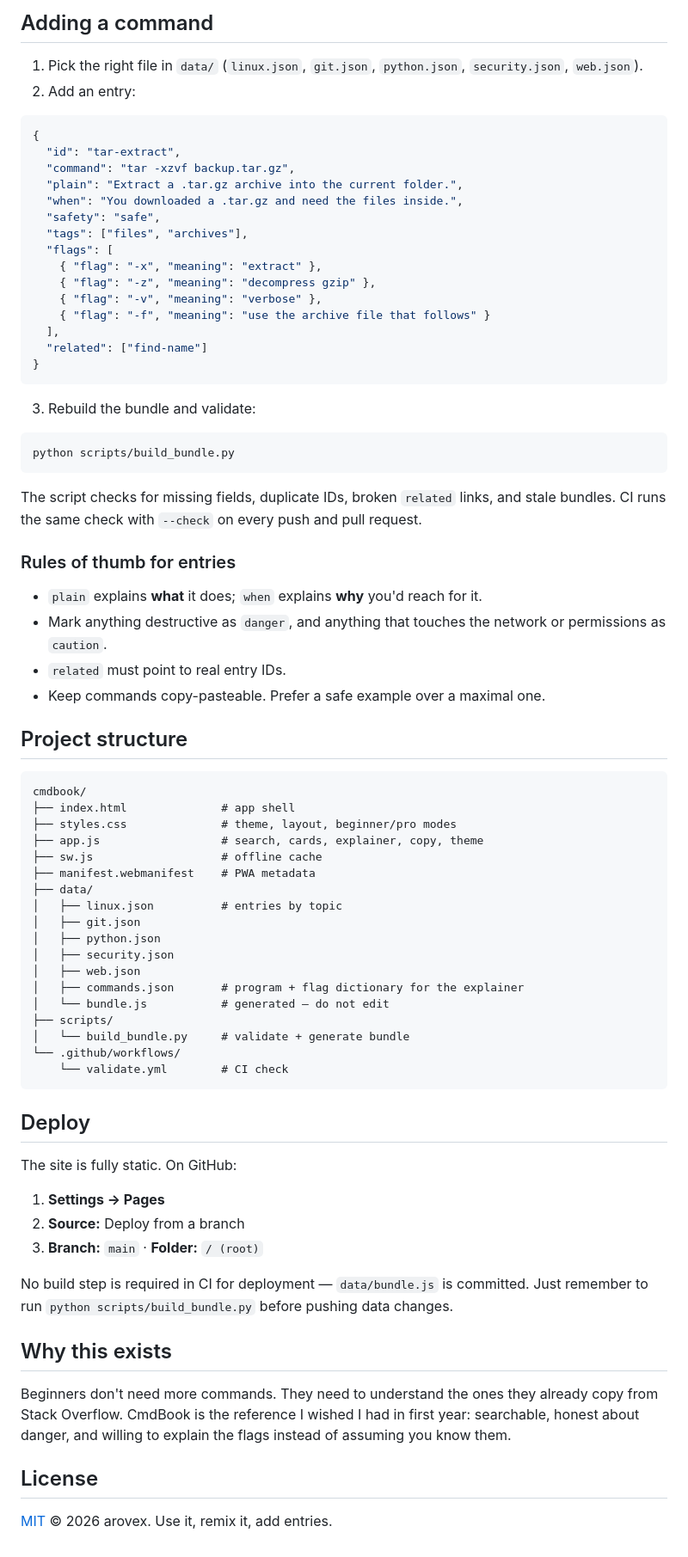
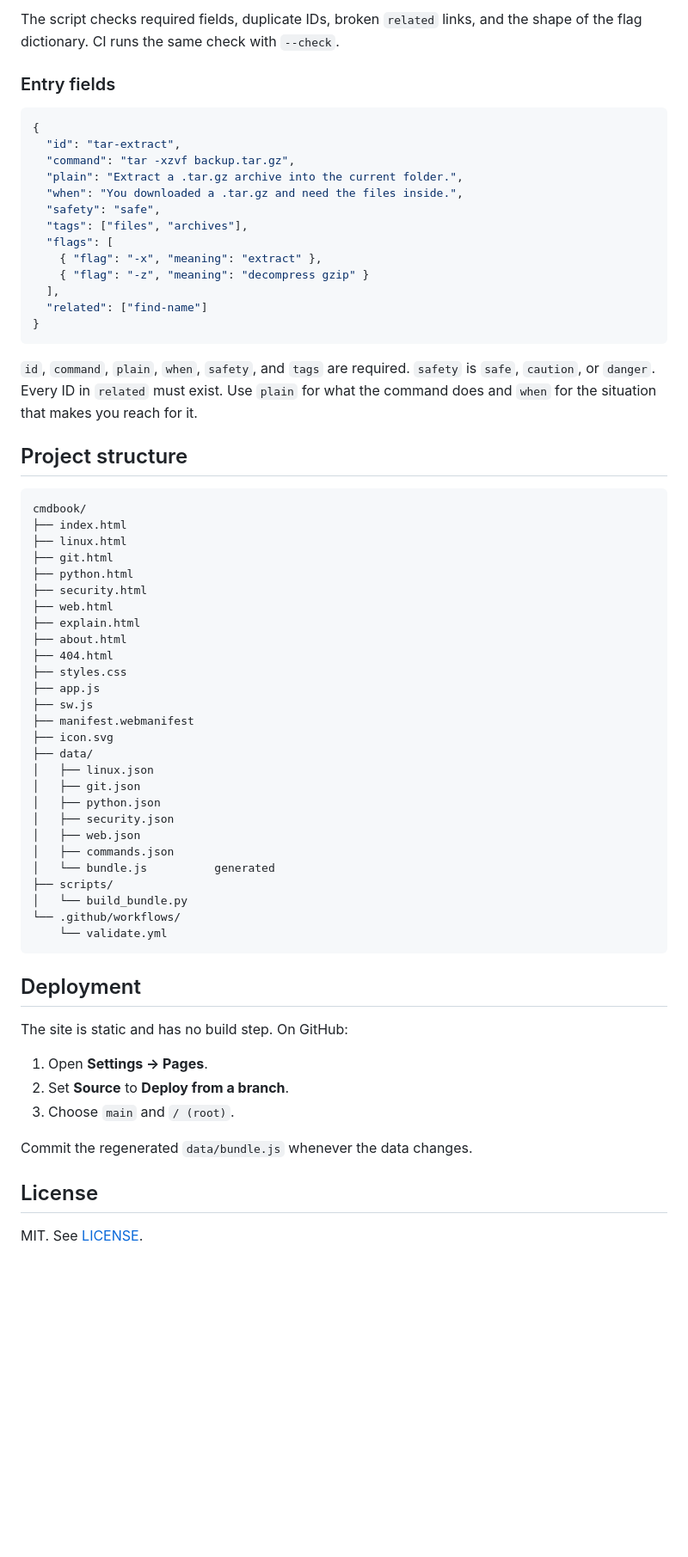
Before and after one commit to arovex/cmdbook, a Markdown page: README.md, the part around one of its changes. Shown at 86% size. GitHub-like rendering; blank space fills up the shorter version.

````diff
--- a/README.md
+++ b/README.md
@@ -47,9 +49,8 @@ chmod -R 755 ./app
 ```
 
-## Adding a command
+The script checks required fields, duplicate IDs, broken `related` links, and the shape of the flag dictionary. CI runs the same check with `--check`.
 
-1. Pick the right file in `data/` (`linux.json`, `git.json`, `python.json`, `security.json`, `web.json`).
-2. Add an entry:
+### Entry fields
 
 ```json
 {
@@ -61,66 +62,56 @@ chmod -R 755 ./app
   "tags": ["files", "archives"],
   "flags": [
     { "flag": "-x", "meaning": "extract" },
-    { "flag": "-z", "meaning": "decompress gzip" },
-    { "flag": "-v", "meaning": "verbose" },
-    { "flag": "-f", "meaning": "use the archive file that follows" }
+    { "flag": "-z", "meaning": "decompress gzip" }
   ],
   "related": ["find-name"]
 }
 ```
 
-3. Rebuild the bundle and validate:
-
-```bash
-python scripts/build_bundle.py
-```
-
-The script checks for missing fields, duplicate IDs, broken `related` links, and stale bundles. CI runs the same check with `--check` on every push and pull request.
-
-### Rules of thumb for entries
-
-- `plain` explains **what** it does; `when` explains **why** you'd reach for it.
-- Mark anything destructive as `danger`, and anything that touches the network or permissions as `caution`.
-- `related` must point to real entry IDs.
-- Keep commands copy-pasteable. Prefer a safe example over a maximal one.
+`id`, `command`, `plain`, `when`, `safety`, and `tags` are required. `safety` is `safe`, `caution`, or `danger`. Every ID in `related` must exist. Use `plain` for what the command does and `when` for the situation that makes you reach for it.
 
 ## Project structure
 
 ```
 cmdbook/
-├── index.html              # app shell
-├── styles.css              # theme, layout, beginner/pro modes
-├── app.js                  # search, cards, explainer, copy, theme
-├── sw.js                   # offline cache
-├── manifest.webmanifest    # PWA metadata
+├── index.html
+├── linux.html
+├── git.html
+├── python.html
+├── security.html
+├── web.html
+├── explain.html
+├── about.html
+├── 404.html
+├── styles.css
+├── app.js
+├── sw.js
+├── manifest.webmanifest
+├── icon.svg
 ├── data/
-│   ├── linux.json          # entries by topic
+│   ├── linux.json
 │   ├── git.json
 │   ├── python.json
 │   ├── security.json
 │   ├── web.json
-│   ├── commands.json       # program + flag dictionary for the explainer
-│   └── bundle.js           # generated — do not edit
+│   ├── commands.json
+│   └── bundle.js          generated
 ├── scripts/
-│   └── build_bundle.py     # validate + generate bundle
+│   └── build_bundle.py
 └── .github/workflows/
-    └── validate.yml        # CI check
+    └── validate.yml
 ```
 
-## Deploy
+## Deployment
 
-The site is fully static. On GitHub:
+The site is static and has no build step. On GitHub:
 
-1. **Settings → Pages**
-2. **Source:** Deploy from a branch
-3. **Branch:** `main` · **Folder:** `/ (root)`
+1. Open **Settings → Pages**.
+2. Set **Source** to **Deploy from a branch**.
+3. Choose `main` and `/ (root)`.
 
-No build step is required in CI for deployment — `data/bundle.js` is committed. Just remember to run `python scripts/build_bundle.py` before pushing data changes.
-
-## Why this exists
-
-Beginners don't need more commands. They need to understand the ones they already copy from Stack Overflow. CmdBook is the reference I wished I had in first year: searchable, honest about danger, and willing to explain the flags instead of assuming you know them.
+Commit the regenerated `data/bundle.js` whenever the data changes.
 
 ## License
 
-[MIT](LICENSE) © 2026 arovex. Use it, remix it, add entries.
+MIT. See [LICENSE](LICENSE).
````
Also changed, not shown: other parts of README.md (+35 -33 lines), docs/preview.png, 14 other files.
